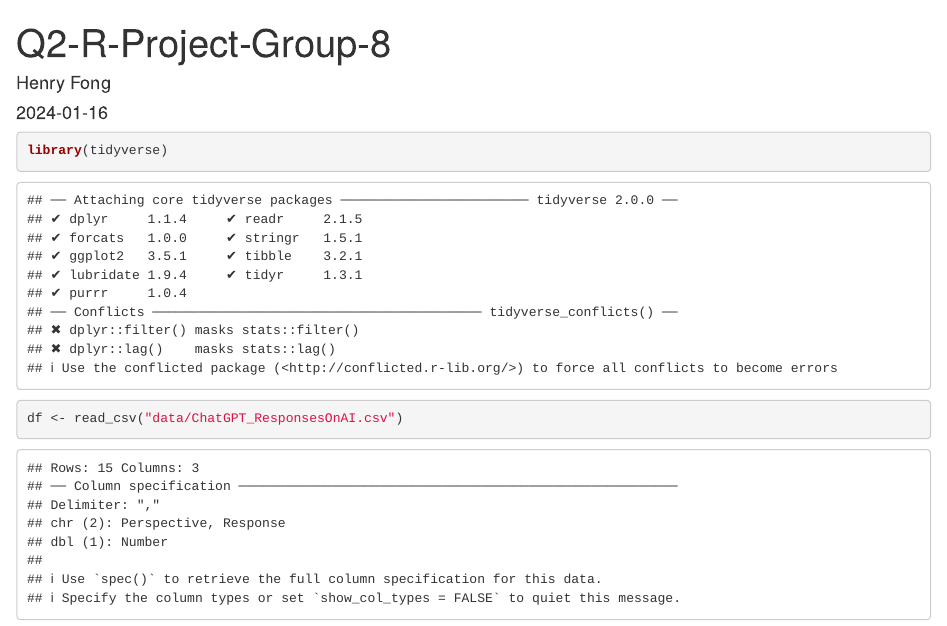
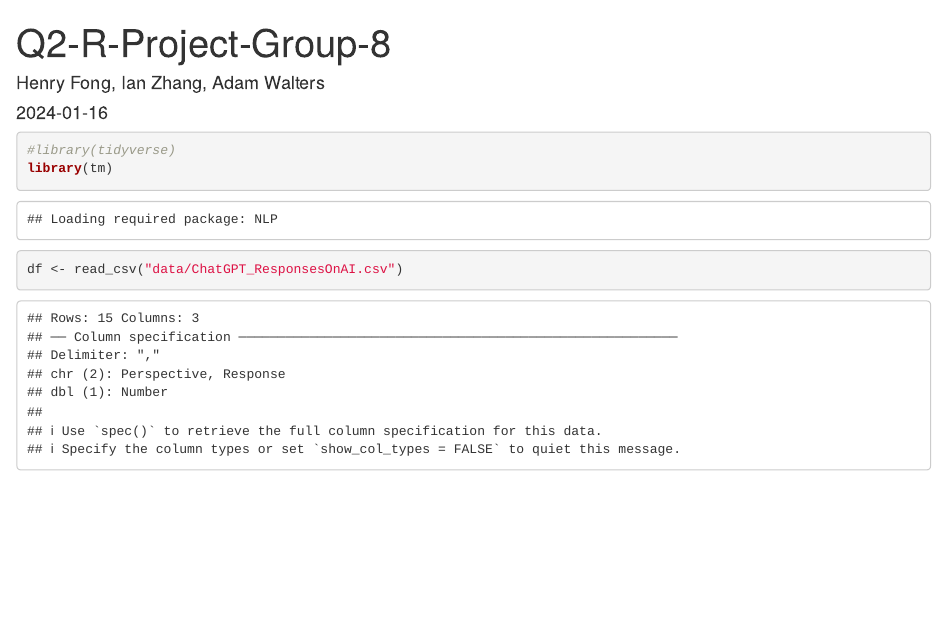
Before and after one commit to AdamWalters1/Q2-R-Project-Group-8, an R Markdown document (R-Project8.Rmd): the page in a window 1100 px wide, from its top. Rendered offline with R 4.5, knitr and Pandoc, with nearby package versions; common packages that the code uses without loading them are loaded.

Commit message:
setup R file

````diff
--- a/R-Project8.Rmd
+++ b/R-Project8.Rmd
@@ -1,6 +1,6 @@
 ---
 title: "Q2-R-Project-Group-8"
-author: "Henry Fong"
+author: "Henry Fong, Ian Zhang, Adam Walters"
 date: "`r Sys.Date()`"
 output: html_document
 ---
@@ -10,8 +10,8 @@ knitr::opts_chunk$set(echo = TRUE)
 ```
 
 ```{r}
-library(tidyverse)
-
+#library(tidyverse)
+library(tm)
 ```
 
 ```{r}
````
